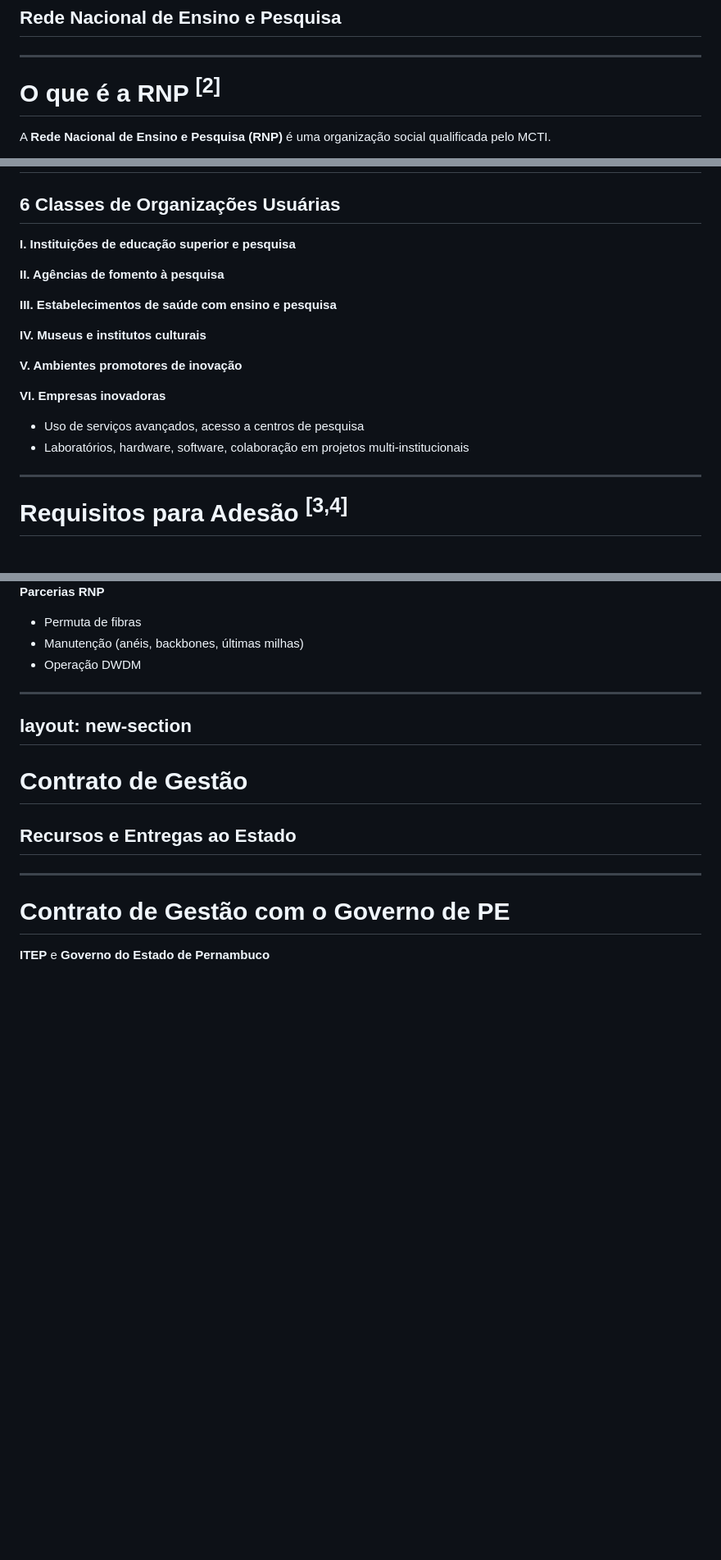
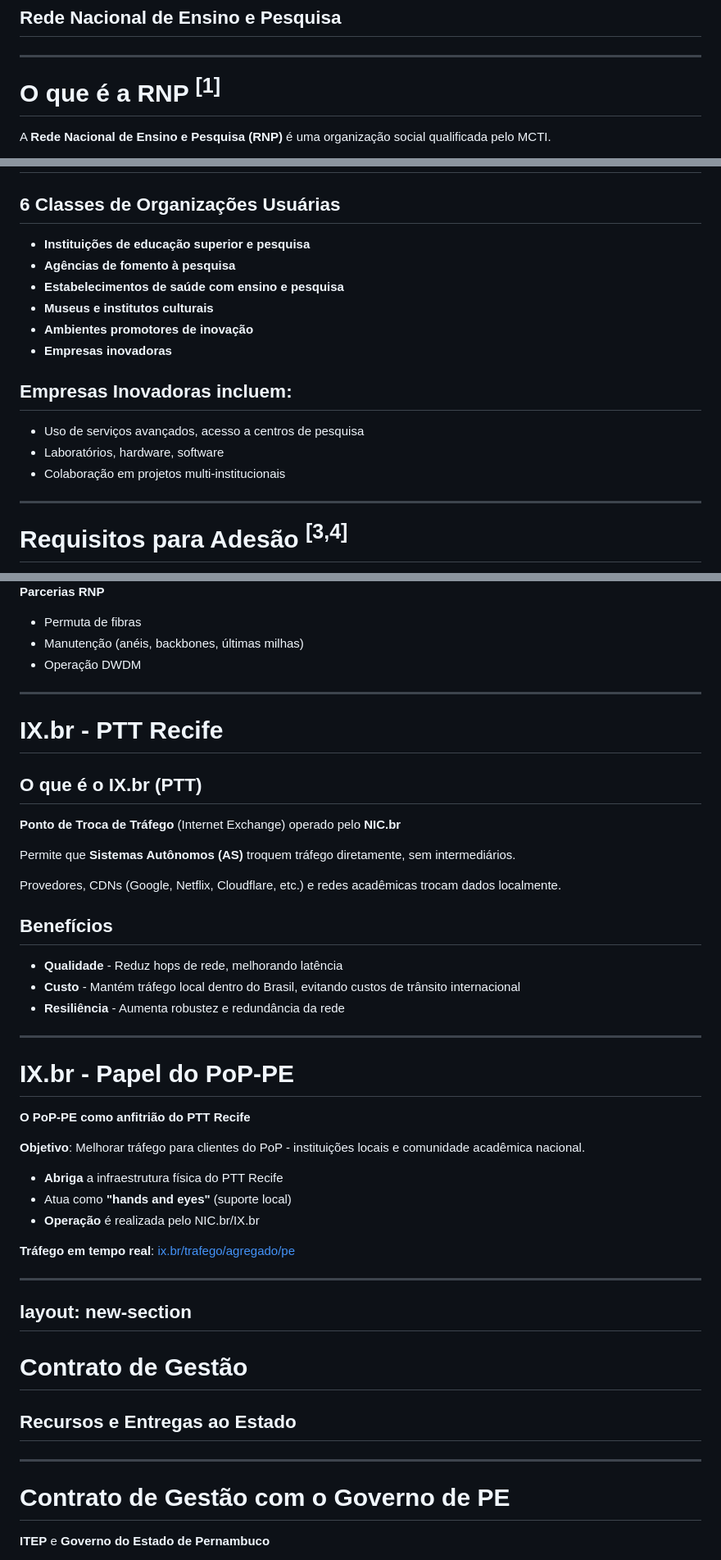
Before and after one commit to itepos/repepe, a Markdown page: slides.md, 3 parts joined by grey strips. Shown at 82% size. GitHub-like rendering; blank space fills up the shorter version.

```diff
--- a/slides.md
+++ b/slides.md
@@ -98,7 +115,7 @@ layout: new-section
 
 ---
 
-# O que é a RNP <sup class="text-xs opacity-50">[2]</sup>
+# O que é a RNP <sup class="text-xs opacity-50">[1]</sup>
 
 <v-clicks>
 
@@ -142,19 +159,18 @@ Promover o uso de Tecnologias da Informação e Comunicação (TIC) de forma ino
 
 ## 6 Classes de Organizações Usuárias
 
-**I. Instituições de educação superior e pesquisa**
+- **Instituições de educação superior e pesquisa**
+- **Agências de fomento à pesquisa**
+- **Estabelecimentos de saúde com ensino e pesquisa**
+- **Museus e institutos culturais**
+- **Ambientes promotores de inovação**
+- **Empresas inovadoras**
 
-**II. Agências de fomento à pesquisa**
+## Empresas Inovadoras incluem:
 
-**III. Estabelecimentos de saúde com ensino e pesquisa**
-
-**IV. Museus e institutos culturais**
-
-**V. Ambientes promotores de inovação**
-
-**VI. Empresas inovadoras**
 - Uso de serviços avançados, acesso a centros de pesquisa
-- Laboratórios, hardware, software, colaboração em projetos multi-institucionais
+- Laboratórios, hardware, software
+- Colaboração em projetos multi-institucionais
 
 </v-clicks>
 
@@ -509,6 +499,46 @@ Modelo colaborativo que reduz custos operacionais e amplia a cobertura da rede.
 - Permuta de fibras
 - Manutenção (anéis, backbones, últimas milhas)
 - Operação DWDM
+
+</v-clicks>
+
+---
+
+# IX.br - PTT Recife
+
+<v-clicks>
+
+## O que é o IX.br (PTT)
+
+**Ponto de Troca de Tráfego** (Internet Exchange) operado pelo **NIC.br**
+
+Permite que **Sistemas Autônomos (AS)** troquem tráfego diretamente, sem intermediários.
+
+Provedores, CDNs (Google, Netflix, Cloudflare, etc.) e redes acadêmicas trocam dados localmente.
+
+## Benefícios
+
+- **Qualidade** - Reduz hops de rede, melhorando latência
+- **Custo** - Mantém tráfego local dentro do Brasil, evitando custos de trânsito internacional
+- **Resiliência** - Aumenta robustez e redundância da rede
+
+</v-clicks>
+
+---
+
+# IX.br - Papel do PoP-PE
+
+<v-clicks>
+
+**O PoP-PE como anfitrião do PTT Recife**
+
+**Objetivo**: Melhorar tráfego para clientes do PoP - instituições locais e comunidade acadêmica nacional.
+
+- **Abriga** a infraestrutura física do PTT Recife
+- Atua como **"hands and eyes"** (suporte local)
+- **Operação** é realizada pelo NIC.br/IX.br
+
+**Tráfego em tempo real**: [ix.br/trafego/agregado/pe](https://ix.br/trafego/agregado/pe)
 
 </v-clicks>
 
```
Also changed, not shown: other parts of slides.md (+68 -164 lines).
